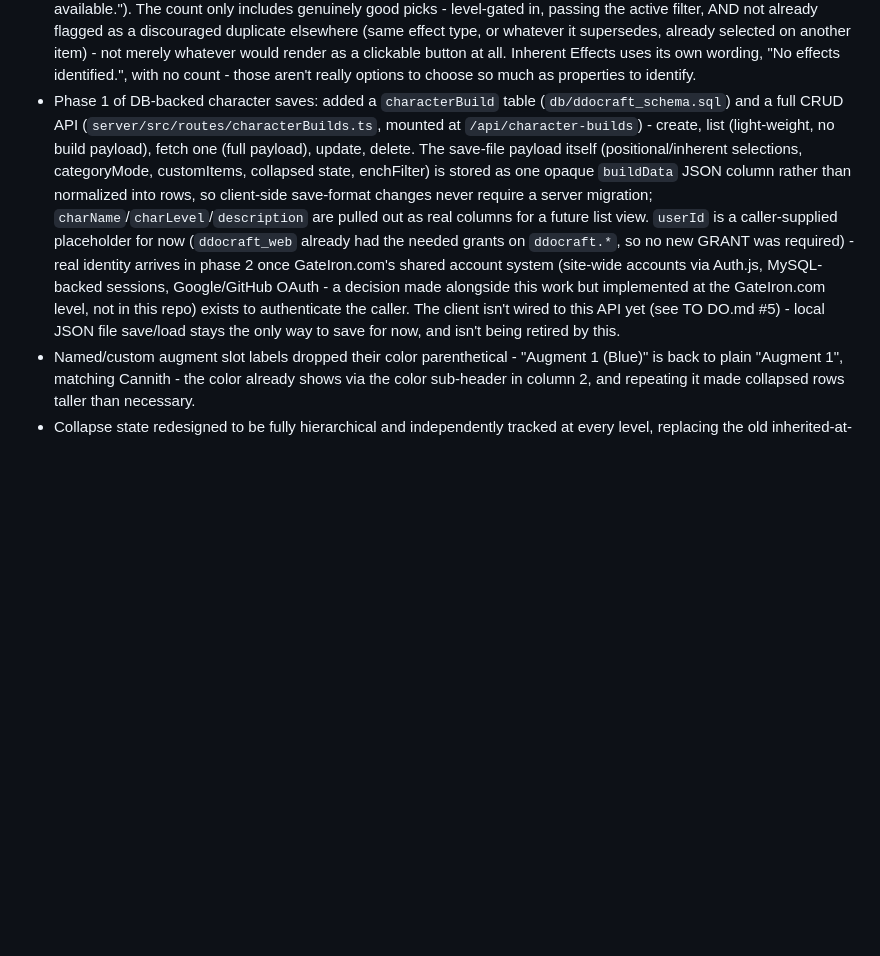
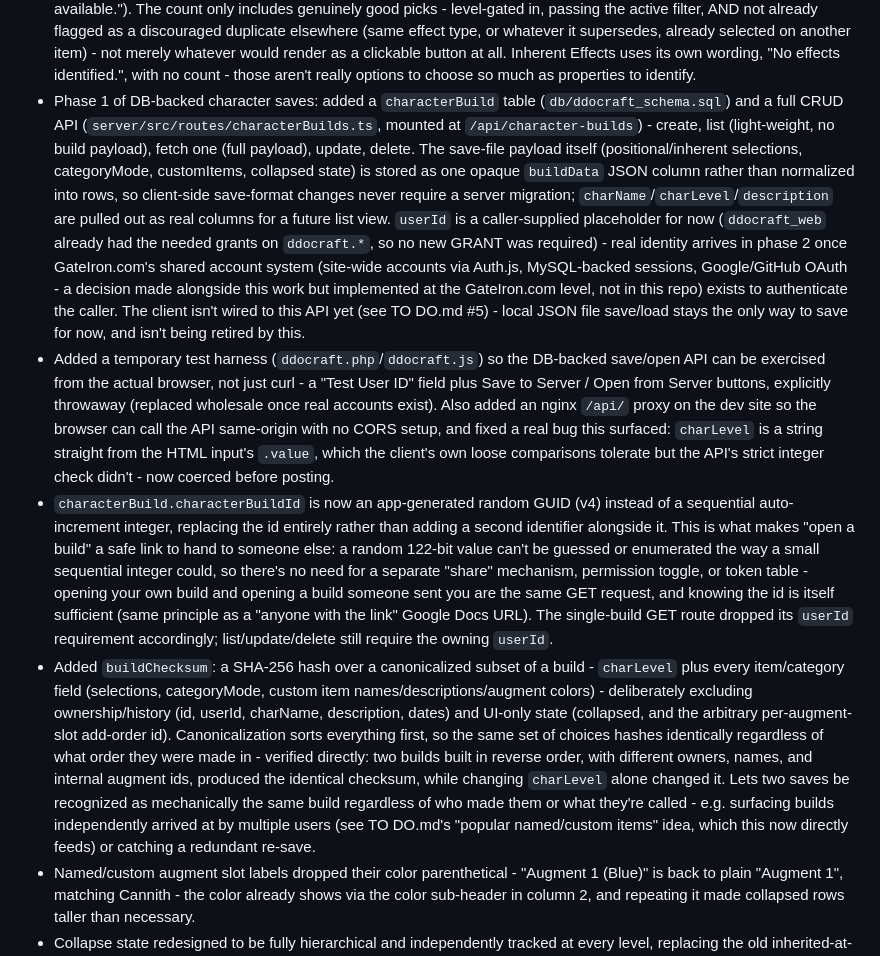
Before and after one commit to HumanJHawkins/DDOCraft, a Markdown page: Done.md, the part around the change. Drawn GitHub-style; blank space fills up the shorter version.

Commit message:
Document GUID id swap, checksum, and test save/open harness in Done.md

```diff
--- a/Done.md
+++ b/Done.md
@@ -24,6 +24,9 @@
   - Renamed the "Named or Custom Item" checkbox label to "Named/Custom"; moved the "+ Add Augment" control from the category header into the item's Name row (separated from the name field); removed the "e.g. Tourney Armor" placeholder text; the result table now shows "`<Item Name>` (Category)" for custom items instead of the raw `custom:Category` key.
 - Collapse redesigned into a universal pruning behavior, everywhere (Cannith and named/custom alike), replacing both the old simple show/hide collapse AND the short-lived "Mark Done" toggle (superseded before shipping - same goal, one mechanism instead of two): collapsing any container - category, slot, or augment color - keeps only what's actually selected inside it and hides the rest; a container with nothing selected at all still keeps its own header visible as a button to re-expand, but empty descendants nested inside a collapsed ancestor vanish completely rather than showing as empty placeholders. Also fixes a real bug: named-item augment slots stopped collapsing at all once the augment "remove" (×) button was added, because the click handler had silently shrunk to just the label text instead of the whole header cell.
 - Empty slots (Cannith, named/custom augment slots, and Inherent Effects) no longer vanish when collapsed - they show what's still available instead: "N unused options available." (or "1 unused option available.", or "No unused options available."). The count only includes genuinely good picks - level-gated in, passing the active filter, AND not already flagged as a discouraged duplicate elsewhere (same effect type, or whatever it supersedes, already selected on another item) - not merely whatever would render as a clickable button at all. Inherent Effects uses its own wording, "No effects identified.", with no count - those aren't really options to choose so much as properties to identify.
-- Phase 1 of DB-backed character saves: added a `characterBuild` table (`db/ddocraft_schema.sql`) and a full CRUD API (`server/src/routes/characterBuilds.ts`, mounted at `/api/character-builds`) - create, list (light-weight, no build payload), fetch one (full payload), update, delete. The save-file payload itself (positional/inherent selections, categoryMode, customItems, collapsed state, enchFilter) is stored as one opaque `buildData` JSON column rather than normalized into rows, so client-side save-format changes never require a server migration; `charName`/`charLevel`/`description` are pulled out as real columns for a future list view. `userId` is a caller-supplied placeholder for now (`ddocraft_web` already had the needed grants on `ddocraft.*`, so no new GRANT was required) - real identity arrives in phase 2 once GateIron.com's shared account system (site-wide accounts via Auth.js, MySQL-backed sessions, Google/GitHub OAuth - a decision made alongside this work but implemented at the GateIron.com level, not in this repo) exists to authenticate the caller. The client isn't wired to this API yet (see TO DO.md #5) - local JSON file save/load stays the only way to save for now, and isn't being retired by this.
+- Phase 1 of DB-backed character saves: added a `characterBuild` table (`db/ddocraft_schema.sql`) and a full CRUD API (`server/src/routes/characterBuilds.ts`, mounted at `/api/character-builds`) - create, list (light-weight, no build payload), fetch one (full payload), update, delete. The save-file payload itself (positional/inherent selections, categoryMode, customItems, collapsed state) is stored as one opaque `buildData` JSON column rather than normalized into rows, so client-side save-format changes never require a server migration; `charName`/`charLevel`/`description` are pulled out as real columns for a future list view. `userId` is a caller-supplied placeholder for now (`ddocraft_web` already had the needed grants on `ddocraft.*`, so no new GRANT was required) - real identity arrives in phase 2 once GateIron.com's shared account system (site-wide accounts via Auth.js, MySQL-backed sessions, Google/GitHub OAuth - a decision made alongside this work but implemented at the GateIron.com level, not in this repo) exists to authenticate the caller. The client isn't wired to this API yet (see TO DO.md #5) - local JSON file save/load stays the only way to save for now, and isn't being retired by this.
+- Added a temporary test harness (`ddocraft.php`/`ddocraft.js`) so the DB-backed save/open API can be exercised from the actual browser, not just curl - a "Test User ID" field plus Save to Server / Open from Server buttons, explicitly throwaway (replaced wholesale once real accounts exist). Also added an nginx `/api/` proxy on the dev site so the browser can call the API same-origin with no CORS setup, and fixed a real bug this surfaced: `charLevel` is a string straight from the HTML input's `.value`, which the client's own loose comparisons tolerate but the API's strict integer check didn't - now coerced before posting.
+- `characterBuild.characterBuildId` is now an app-generated random GUID (v4) instead of a sequential auto-increment integer, replacing the id entirely rather than adding a second identifier alongside it. This is what makes "open a build" a safe link to hand to someone else: a random 122-bit value can't be guessed or enumerated the way a small sequential integer could, so there's no need for a separate "share" mechanism, permission toggle, or token table - opening your own build and opening a build someone sent you are the same GET request, and knowing the id is itself sufficient (same principle as a "anyone with the link" Google Docs URL). The single-build GET route dropped its `userId` requirement accordingly; list/update/delete still require the owning `userId`.
+- Added `buildChecksum`: a SHA-256 hash over a canonicalized subset of a build - `charLevel` plus every item/category field (selections, categoryMode, custom item names/descriptions/augment colors) - deliberately excluding ownership/history (id, userId, charName, description, dates) and UI-only state (collapsed, and the arbitrary per-augment-slot add-order id). Canonicalization sorts everything first, so the same set of choices hashes identically regardless of what order they were made in - verified directly: two builds built in reverse order, with different owners, names, and internal augment ids, produced the identical checksum, while changing `charLevel` alone changed it. Lets two saves be recognized as mechanically the same build regardless of who made them or what they're called - e.g. surfacing builds independently arrived at by multiple users (see TO DO.md's "popular named/custom items" idea, which this now directly feeds) or catching a redundant re-save.
 - Named/custom augment slot labels dropped their color parenthetical - "Augment 1 (Blue)" is back to plain "Augment 1", matching Cannith - the color already shows via the color sub-header in column 2, and repeating it made collapsed rows taller than necessary.
 - Collapse state redesigned to be fully hierarchical and independently tracked at every level, replacing the old inherited-at-render-time "pruneMode" model: collapsing (or expanding) a category now really does collapse/expand every one of its slots and their colors, immediately, in the data - not just visually. So a category you collapsed can have any individual slot re-expanded on its own, and the category itself now stays correctly marked as collapsed only for as long as every one of its slots agrees. The reverse works the same way one level down: manually collapsing (or expanding) every color in a slot marks that whole slot collapsed/expanded too, which can in turn mark the category. Deliberately not done: expanding a single slot does not mark its category expanded - only full agreement across every slot moves the category's own flag.
```
